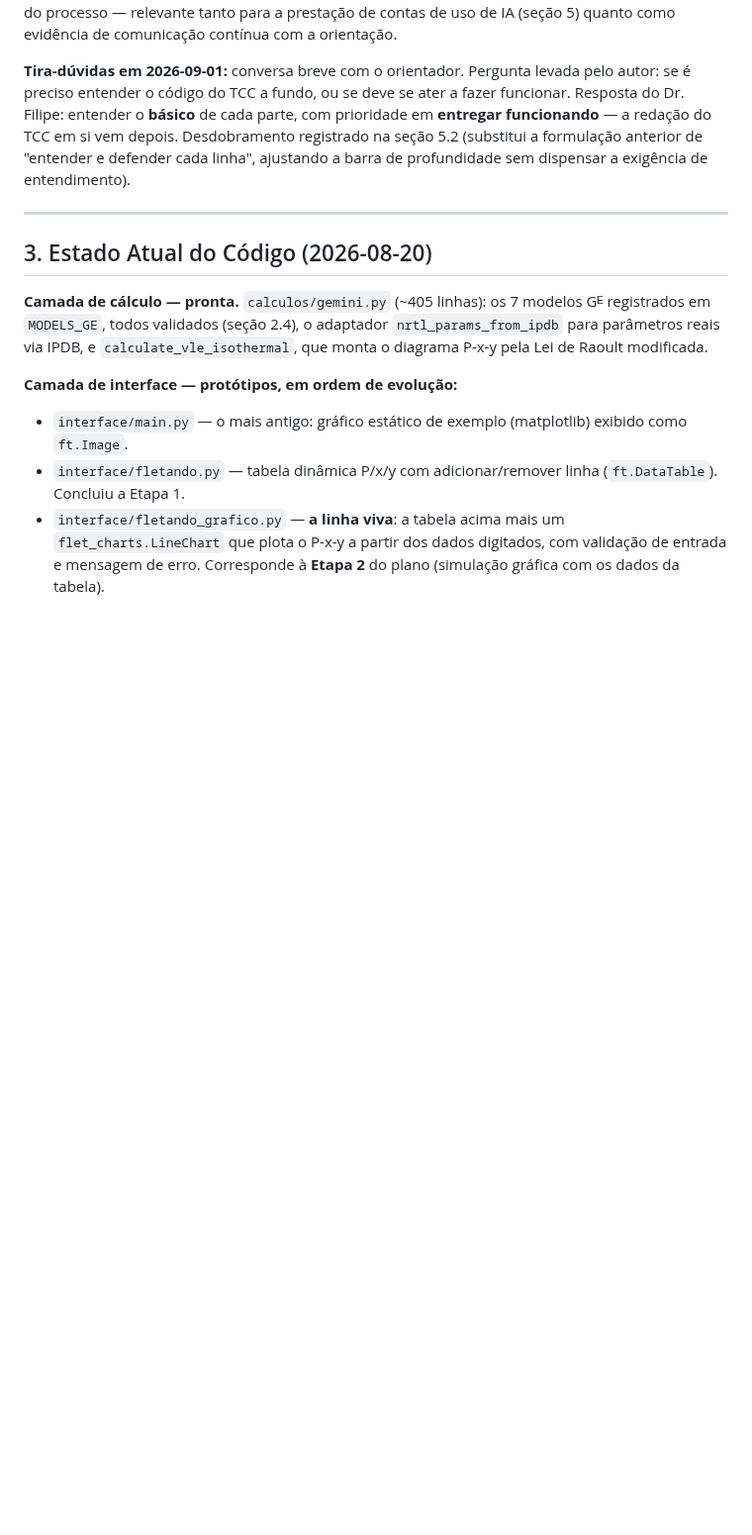
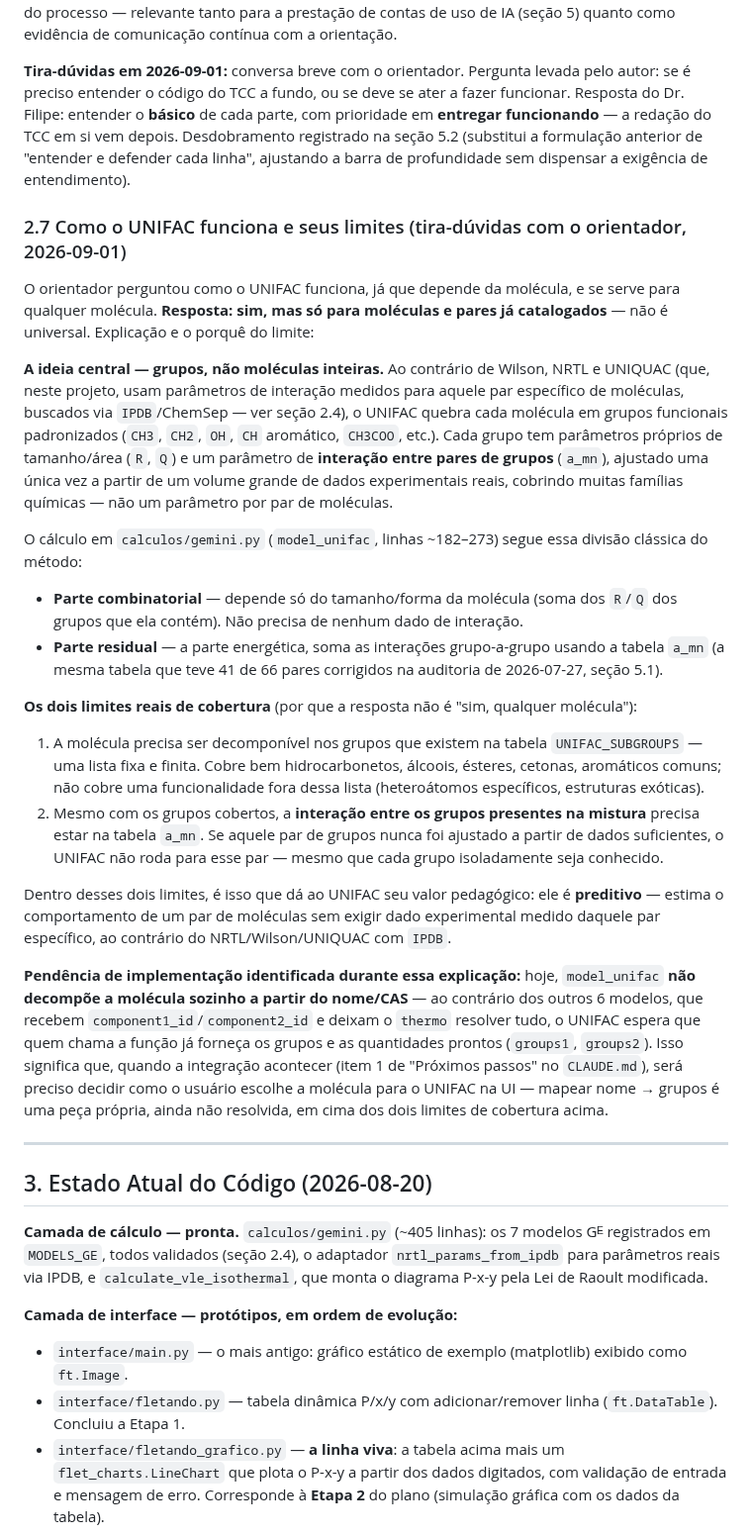
Before and after one commit to Lins84/equilibrio-fases-GE-tcc, a Markdown page: Docs/mapeamento_e_plano_TCC-1.md, the part around the change. Shown at 99% size. Drawn GitHub-style; blank space fills up the shorter version.

Commit message:
Registra explicação do funcionamento e limites do UNIFAC (2.7)
Orientador perguntou como o UNIFAC funciona, já que depende da molécula,
e se serve para qualquer uma. Resposta: sim, mas só para moléculas e
pares já catalogados, não universal — dois limites reais: (1) a molécula
precisa decompor nos grupos da tabela UNIFAC_SUBGROUPS, (2) a interação
entre os grupos presentes na mistura precisa estar na tabela a_mn.

Explica a divisão combinatorial/residual do model_unifac em gemini.py e
contrasta com Wilson/NRTL/UNIQUAC, que usam parâmetro medido para aquele
par específico via IPDB, em vez de grupos reutilizáveis entre sistemas.

Identifica de quebra uma pendência de implementação: ao contrário dos
outros 6 modelos, model_unifac não decompõe a molécula a partir do
nome/CAS — espera groups1/groups2 já prontos. Fica registrado para
quando a integração for autorizada.

Co-Authored-By: Claude Sonnet 5 <noreply@anthropic.com>
Claude-Session: https://claude.ai/code/session_01GJcpCJsH3sa5eyEwMQwyQF

```diff
--- a/Docs/mapeamento_e_plano_TCC-1.md
+++ b/Docs/mapeamento_e_plano_TCC-1.md
@@ -135,6 +135,25 @@ Como parte do acompanhamento do desenvolvimento, os dois protótipos interativos
 Esse e-mail serve como registro documentado e datado de acompanhamento do orientador ao longo do processo — relevante tanto para a prestação de contas de uso de IA (seção 5) quanto como evidência de comunicação contínua com a orientação.
 
 **Tira-dúvidas em 2026-09-01:** conversa breve com o orientador. Pergunta levada pelo autor: se é preciso entender o código do TCC a fundo, ou se deve se ater a fazer funcionar. Resposta do Dr. Filipe: entender o **básico** de cada parte, com prioridade em **entregar funcionando** — a redação do TCC em si vem depois. Desdobramento registrado na seção 5.2 (substitui a formulação anterior de "entender e defender cada linha", ajustando a barra de profundidade sem dispensar a exigência de entendimento).
+
+### 2.7 Como o UNIFAC funciona e seus limites (tira-dúvidas com o orientador, 2026-09-01)
+
+O orientador perguntou como o UNIFAC funciona, já que depende da molécula, e se serve para qualquer molécula. **Resposta: sim, mas só para moléculas e pares já catalogados** — não é universal. Explicação e o porquê do limite:
+
+**A ideia central — grupos, não moléculas inteiras.** Ao contrário de Wilson, NRTL e UNIQUAC (que, neste projeto, usam parâmetros de interação medidos para aquele par específico de moléculas, buscados via `IPDB`/ChemSep — ver seção 2.4), o UNIFAC quebra cada molécula em grupos funcionais padronizados (`CH3`, `CH2`, `OH`, `CH` aromático, `CH3COO`, etc.). Cada grupo tem parâmetros próprios de tamanho/área (`R`, `Q`) e um parâmetro de **interação entre pares de grupos** (`a_mn`), ajustado uma única vez a partir de um volume grande de dados experimentais reais, cobrindo muitas famílias químicas — não um parâmetro por par de moléculas.
+
+O cálculo em `calculos/gemini.py` (`model_unifac`, linhas ~182–273) segue essa divisão clássica do método:
+- **Parte combinatorial** — depende só do tamanho/forma da molécula (soma dos `R`/`Q` dos grupos que ela contém). Não precisa de nenhum dado de interação.
+- **Parte residual** — a parte energética, soma as interações grupo-a-grupo usando a tabela `a_mn` (a mesma tabela que teve 41 de 66 pares corrigidos na auditoria de 2026-07-27, seção 5.1).
+
+**Os dois limites reais de cobertura** (por que a resposta não é "sim, qualquer molécula"):
+
+1. A molécula precisa ser decomponível nos grupos que existem na tabela `UNIFAC_SUBGROUPS` — uma lista fixa e finita. Cobre bem hidrocarbonetos, álcoois, ésteres, cetonas, aromáticos comuns; não cobre uma funcionalidade fora dessa lista (heteroátomos específicos, estruturas exóticas).
+2. Mesmo com os grupos cobertos, a **interação entre os grupos presentes na mistura** precisa estar na tabela `a_mn`. Se aquele par de grupos nunca foi ajustado a partir de dados suficientes, o UNIFAC não roda para esse par — mesmo que cada grupo isoladamente seja conhecido.
+
+Dentro desses dois limites, é isso que dá ao UNIFAC seu valor pedagógico: ele é **preditivo** — estima o comportamento de um par de moléculas sem exigir dado experimental medido daquele par específico, ao contrário do NRTL/Wilson/UNIQUAC com `IPDB`.
+
+**Pendência de implementação identificada durante essa explicação:** hoje, `model_unifac` **não decompõe a molécula sozinho a partir do nome/CAS** — ao contrário dos outros 6 modelos, que recebem `component1_id`/`component2_id` e deixam o `thermo` resolver tudo, o UNIFAC espera que quem chama a função já forneça os grupos e as quantidades prontos (`groups1`, `groups2`). Isso significa que, quando a integração acontecer (item 1 de "Próximos passos" no `CLAUDE.md`), será preciso decidir como o usuário escolhe a molécula para o UNIFAC na UI — mapear nome → grupos é uma peça própria, ainda não resolvida, em cima dos dois limites de cobertura acima.
 
 ---
 
```
